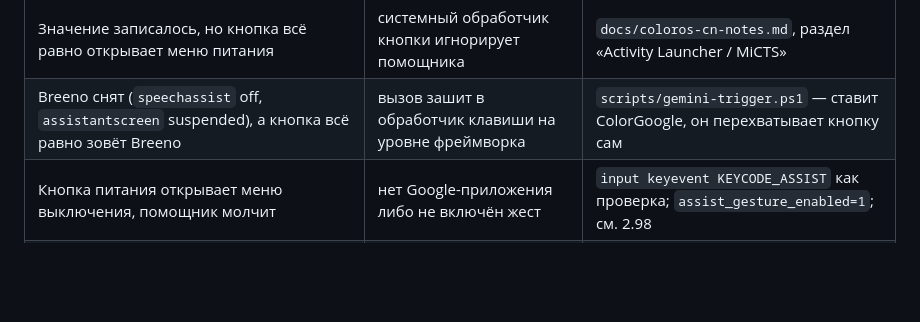
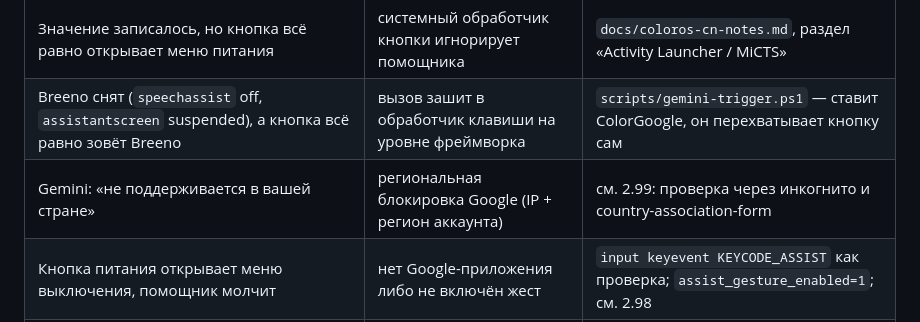
Before and after one commit to loschd22211/drag-5-voopoo, a Markdown page: README.md, the part around the change. GitHub-like rendering; blank space fills up the shorter version.

```diff
--- a/README.md
+++ b/README.md
@@ -231,6 +231,7 @@ adb shell settings delete secure voice_interaction_service
 | Значение записалось, но кнопка открывает Breeno | Breeno ставит свой обработчик клавиши поверх роли помощника | `scripts/breeno-off.sh` / `breeno-off.ps1`: перебирают `disable-user → suspend → hide → uninstall` и проверяют результат по `dumpsys`. На ColorOS 16 обычно срабатывает `suspend` |
 | Значение записалось, но кнопка всё равно открывает меню питания | системный обработчик кнопки игнорирует помощника | `docs/coloros-cn-notes.md`, раздел «Activity Launcher / MiCTS» |
 | Breeno снят (`speechassist` off, `assistantscreen` suspended), а кнопка всё равно зовёт Breeno | вызов зашит в обработчик клавиши на уровне фреймворка | `scripts/gemini-trigger.ps1` — ставит ColorGoogle, он перехватывает кнопку сам |
+| Gemini: «не поддерживается в вашей стране» | региональная блокировка Google (IP + регион аккаунта) | см. 2.99: проверка через инкогнито и country-association-form |
 | Кнопка питания открывает меню выключения, помощник молчит | нет Google-приложения либо не включён жест | `input keyevent KEYCODE_ASSIST` как проверка; `assist_gesture_enabled=1`; см. 2.98 |
 | `am start -a android.intent.action.ASSIST` → `ResolverActivity` | никто не зарегистрировал этот intent (норма для современного помощника) | проверять через `KEYCODE_ASSIST`, а не через intent |
 | Мастер Setup 1/5 не пускает дальше | `Continue` включается только при настоящем `READ_LOGS`, а app-op его не заменяет | штатный путь OnePlus: Настройки → Специальные возможности → Кнопка питания → Удержание → Google |
```
Also changed, not shown: docs/coloros-cn-notes.md (+29 -0 lines).
